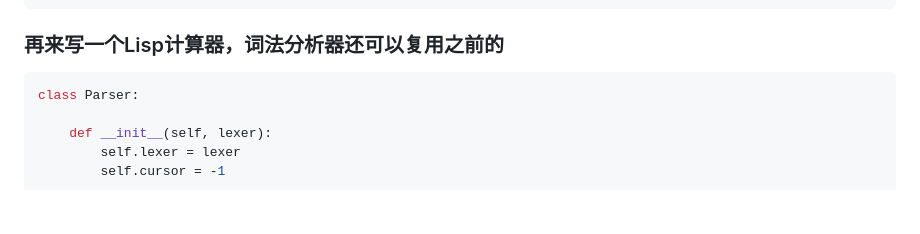
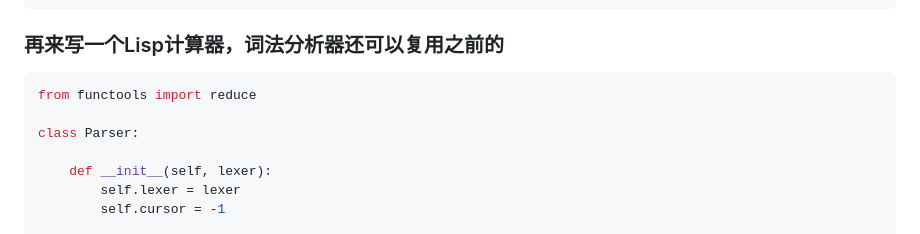
Before and after one commit to Wheel2Motor/articles, a Markdown page: Python3专题笔记/编写一个递归下降分析器.md, the part around the change. Rendered like a GitHub page; blank space fills up the shorter version.

````diff
--- a/Python3专题笔记/编写一个递归下降分析器.md
+++ b/Python3专题笔记/编写一个递归下降分析器.md
@@ -162,6 +162,8 @@ print(parser.parse("(4 + 2 * (3 + 4)) / 3.14"))
 ### 再来写一个Lisp计算器，词法分析器还可以复用之前的
 
 ```python
+from functools import reduce
+
 class Parser:
 
     def __init__(self, lexer):
````
